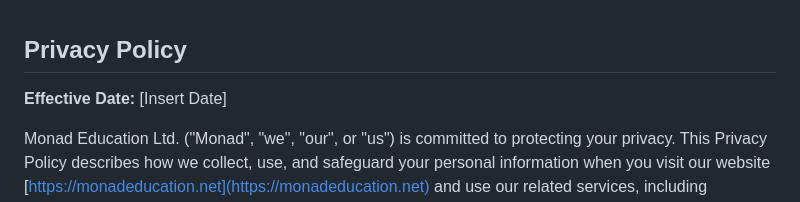
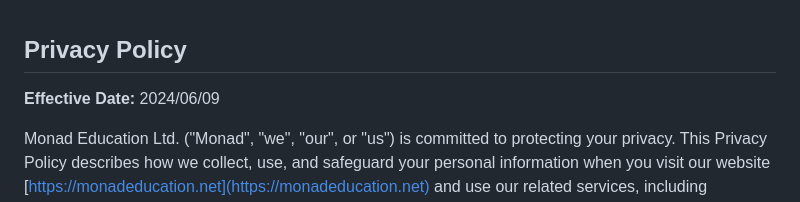
Before and after one commit to mahadi-hossain/monad-education-page, a Markdown page: privacy.md, the part around the change. Rendered like a GitHub page.

```diff
--- a/privacy.md
+++ b/privacy.md
@@ -2,7 +2,7 @@
 
 ## **Privacy Policy**
 
-**Effective Date:** \[Insert Date]
+**Effective Date:** 2024/06/09
 
 Monad Education Ltd. ("Monad", "we", "our", or "us") is committed to protecting your privacy. This Privacy Policy describes how we collect, use, and safeguard your personal information when you visit our website [https://monadeducation.net](https://monadeducation.net) and use our related services, including educational content, exam simulators, student communication tools, and marketing communications (collectively, the "Services").
 
```
